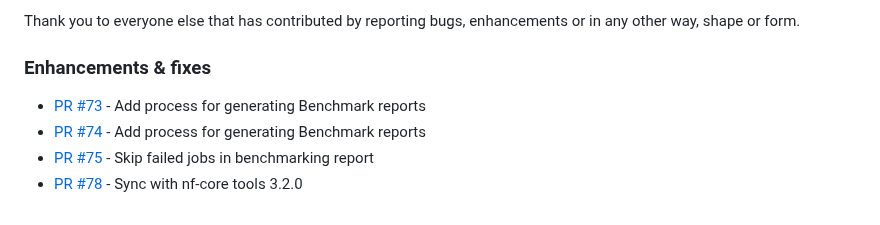
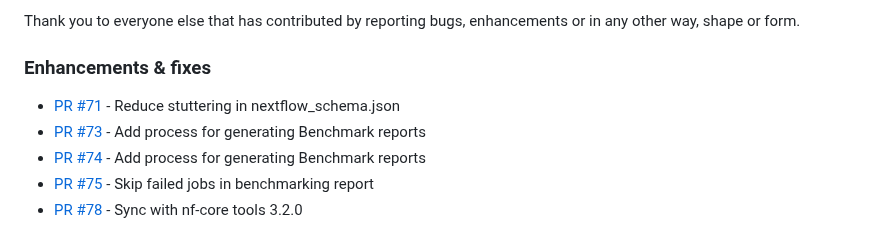
Before and after one commit to seqeralabs/nf-aggregate, a Markdown page: CHANGELOG.md, the part around one of its changes. Rendered like a GitHub page.

Commit message:
update CHANGELOG

```diff
--- a/CHANGELOG.md
+++ b/CHANGELOG.md
@@ -18,6 +19,7 @@ Thank you to everyone else that has contributed by reporting bugs, enhancements
 
 ### Enhancements & fixes
 
+- [PR #71](https://github.com/seqeralabs/nf-aggregate/pull/71) - Reduce stuttering in nextflow_schema.json
 - [PR #73](https://github.com/seqeralabs/nf-aggregate/pull/73) - Add process for generating Benchmark reports
 - [PR #74](https://github.com/seqeralabs/nf-aggregate/pull/74) - Add process for generating Benchmark reports
 - [PR #75](https://github.com/seqeralabs/nf-aggregate/pull/75) - Skip failed jobs in benchmarking report
```
Also changed, not shown: other parts of CHANGELOG.md (+1 -0 lines).
